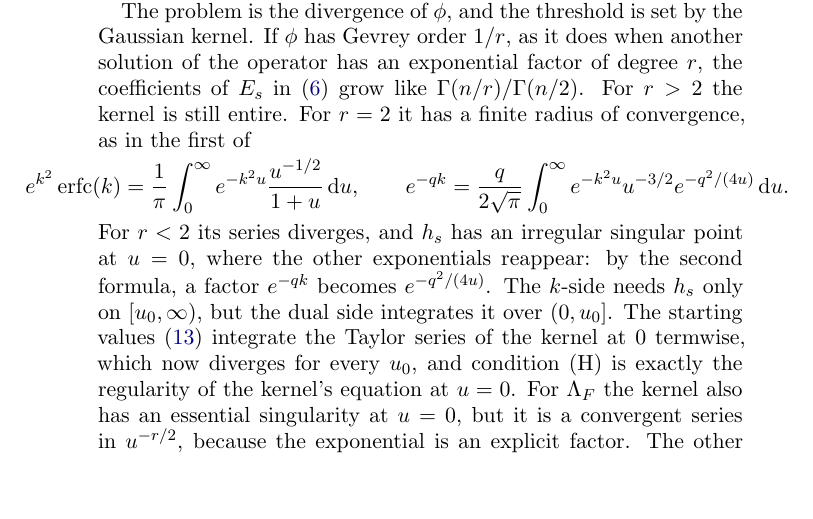
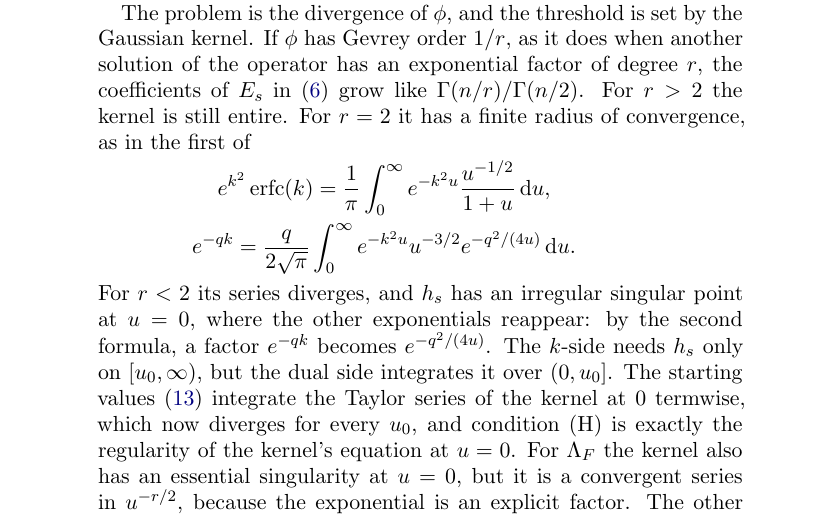
Before and after one commit to fredrik-johansson/holonomic-sums, a LaTeX paper (paper/zetaF.tex): part of page 63 of 78, cut so that both start at the same text, the shorter picture padded with empty space. Compiled offline with pdfLaTeX.

Commit message:
paper: fix overfull display in open problem (1)
Co-Authored-By: Claude Opus 5.5 <noreply@anthropic.com>
Claude-Session: https://claude.ai/code/session_01Gbwv6wyEkDoBEF29veTx2R

```diff
--- a/paper/zetaF.tex
+++ b/paper/zetaF.tex
@@ -2660,10 +2660,10 @@ The problem is the divergence of $\phi$, and the threshold is set by the Gaussia
 $1/r$, as it does when another solution of the operator has an exponential factor of degree $r$, the coefficients of
 $E_s$ in \eqref{eq:kernel} grow like $\Gamma(n/r)/\Gamma(n/2)$. For $r > 2$ the kernel is still entire. For $r = 2$
 it has a finite radius of convergence, as in the first of
-\[
-  e^{k^2}\erfc(k) = \frac1\pi\int_0^\infty e^{-k^2u}\frac{u^{-1/2}}{1+u}\dd u, \qquad
+\begin{gather*}
+  e^{k^2}\erfc(k) = \frac1\pi\int_0^\infty e^{-k^2u}\frac{u^{-1/2}}{1+u}\dd u, \\
   e^{-qk} = \frac{q}{2\sqrt\pi}\int_0^\infty e^{-k^2u}u^{-3/2}e^{-q^2/(4u)}\dd u.
-\]
+\end{gather*}
 For $r < 2$ its series diverges, and $h_s$ has an irregular singular point at $u = 0$, where the other exponentials
 reappear: by the second formula, a factor $e^{-qk}$ becomes $e^{-q^2/(4u)}$. The $k$-side needs $h_s$ only on $[u_0,\infty)$, but the dual side integrates it over $(0,u_0]$. The
 starting values \eqref{eq:startvals} integrate the Taylor series of the kernel at $0$ termwise, which now diverges for
```
Also changed, not shown: paper/zetaF.pdf.
